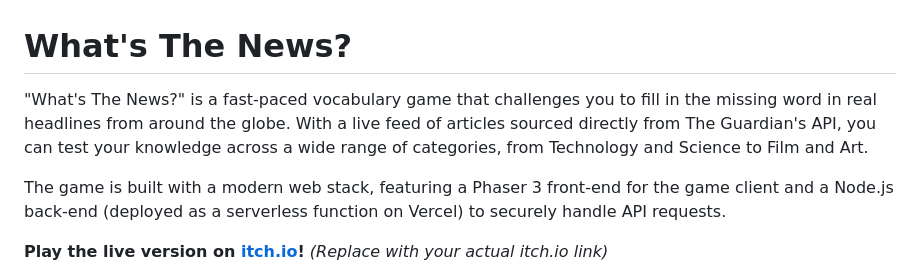
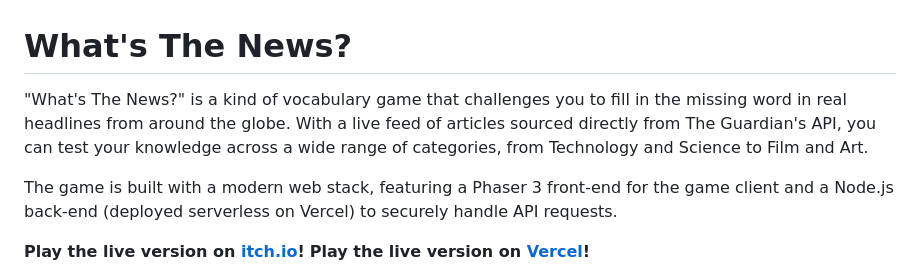
Before and after one commit to Passopla/whats-the-news-deploy, a Markdown page: README.md, the part around one of its changes. GitHub-like rendering.

```diff
--- a/README.md
+++ b/README.md
@@ -1,11 +1,11 @@
 # What's The News?
 
-"What's The News?" is a fast-paced vocabulary game that challenges you to fill in the missing word in real headlines from around the globe. With a live feed of articles sourced directly from The Guardian's API, you can test your knowledge across a wide range of categories, from Technology and Science to Film and Art.
+"What's The News?" is a kind of vocabulary game that challenges you to fill in the missing word in real headlines from around the globe. With a live feed of articles sourced directly from The Guardian's API, you can test your knowledge across a wide range of categories, from Technology and Science to Film and Art.
 
-The game is built with a modern web stack, featuring a Phaser 3 front-end for the game client and a Node.js back-end (deployed as a serverless function on Vercel) to securely handle API requests.
+The game is built with a modern web stack, featuring a Phaser 3 front-end for the game client and a Node.js back-end (deployed serverless on Vercel) to securely handle API requests.
 
-**Play the live version on [itch.io](https://your-itch-io-link-here.itch.io/whats-the-news)!**
-*(Replace with your actual itch.io link)*
+**Play the live version on [itch.io](https://th3kwl3st.itch.io/whats-the-news)!**
+**Play the live version on [Vercel](https://whats-the-news-deploy.vercel.app)!**
 
 <img width="1879/2" height="969" alt="Opera Snapshot_2025-09-02_015556_whats-the-news-deploy vercel app" src="https://github.com/user-attachments/assets/40cbad2b-c4fb-4062-9a00-5869e1e47067" />
 <img width="1879/2" height="969" alt="Opera Snapshot_2025-08-25_235007_localhost" src="https://github.com/user-attachments/assets/9acb049d-861a-4598-8007-77e1ce306a19" />
```
Also changed, not shown: other parts of README.md (+2 -0 lines).
